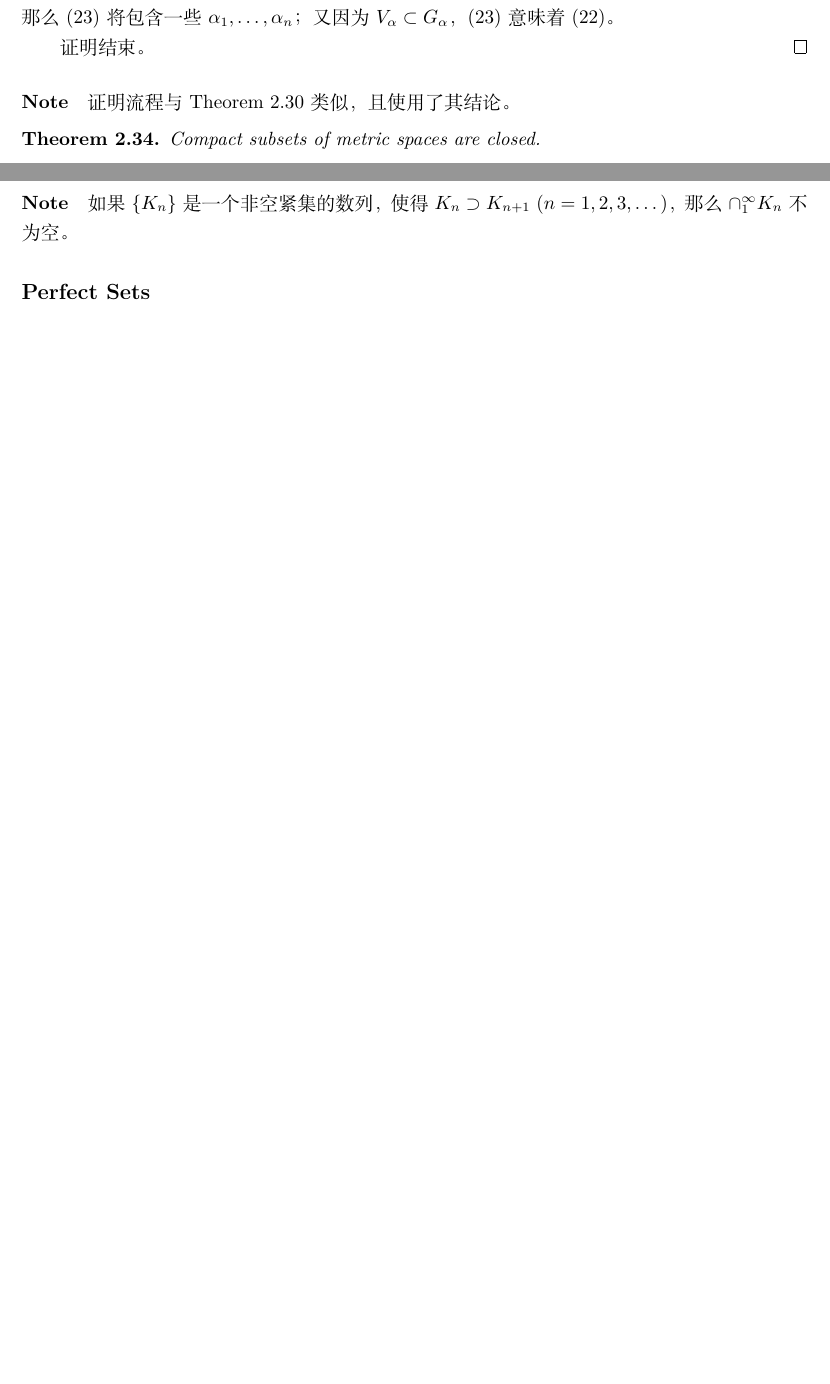
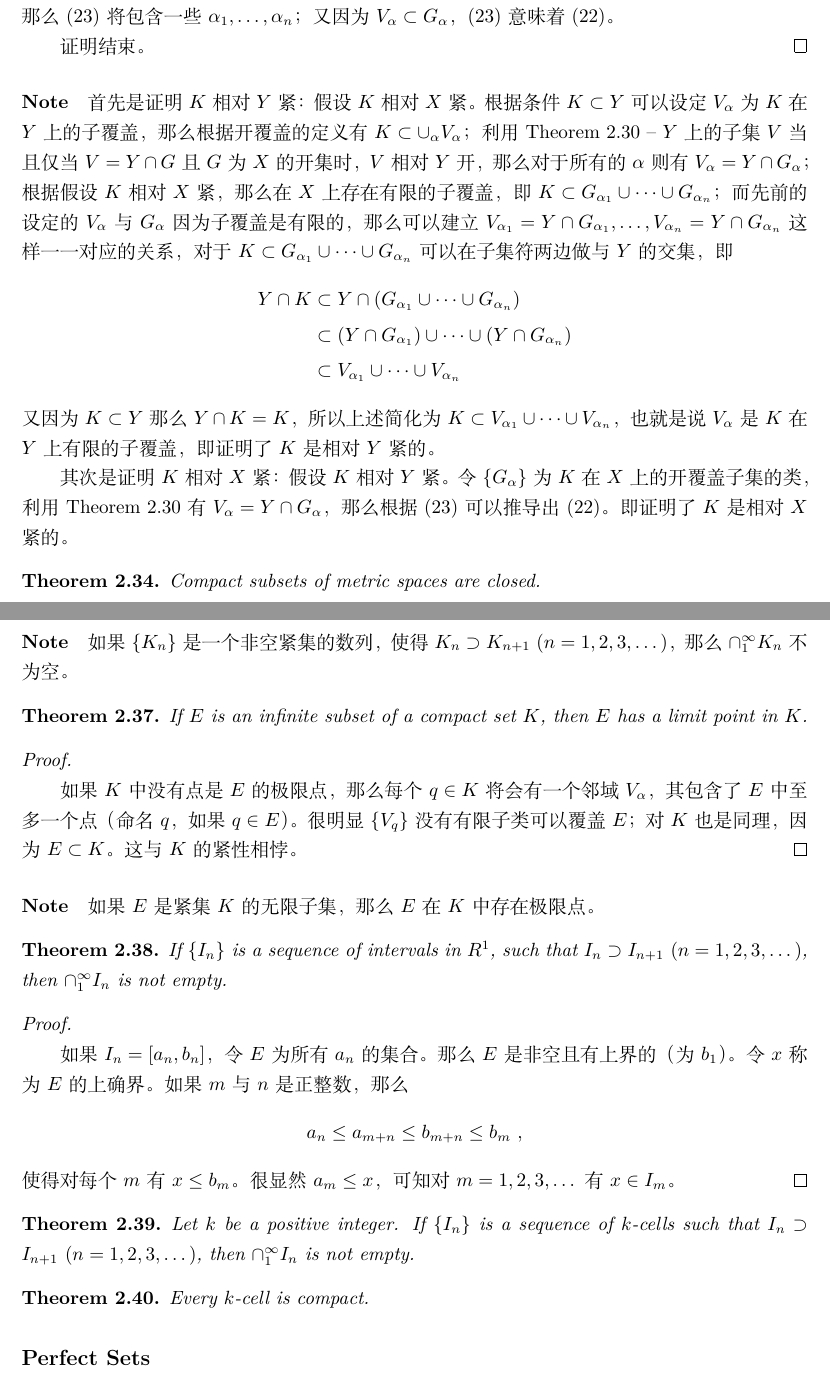
Before and after one commit to Jacobbishopxy/poma-notes, a LaTeX document (poma-notes.tex, which reads Ch02 Basic Topology/Sec02 Compact Sets.tex): two parts of pages 32 and 33 of 42 before the commit and two parts of pages 32 and 34 of 43 after it, joined at a grey line, cut so that both start at the same text, the shorter picture padded with empty space. Compiled offline with XeLaTeX.

Commit message:
chore: add notes

```diff
--- a/Ch02 Basic Topology/Sec02 Compact Sets.tex
+++ b/Ch02 Basic Topology/Sec02 Compact Sets.tex
@@ -63,7 +63,24 @@
   证明结束。
 \end{proof}
 
-\anote 证明流程与 Theorem 2.30 类似，且使用了其结论。
+\begin{anote}
+  首先是证明 $K$ 相对 $Y$ 紧：假设 $K$ 相对 $X$ 紧。根据条件 $K \subset Y$ 可以设定 ${V_{\alpha}}$ 为 $K$ 在 $Y$ 上的子覆盖，
+  那么根据开覆盖的定义有 $K \subset \cup_{\alpha}V_{\alpha}$；利用 Theorem 2.30 -- $Y$ 上的子集 $V$ 当且仅当 $V = Y \cap G$
+  且$G$ 为 $X$ 的开集时， $V$ 相对 $Y$ 开，那么对于所有的 $\alpha$ 则有 $V_{\alpha} = Y \cap G_{\alpha}$；根据假设 $K$ 相对
+  $X$ 紧，那么在 $X$ 上存在有限的子覆盖，即 $K \subset G_{\alpha_1} \cup \dots \cup G_{\alpha_n}$；而先前的设定的 $V_{\alpha}$
+  与 $G_{\alpha}$ 因为子覆盖是有限的，那么可以建立 $V_{\alpha_1}=Y\cap G_{\alpha_1},\dots,V_{\alpha_n}=Y\cap G_{\alpha_n}$
+  这样一一对应的关系，对于 $K \subset G_{\alpha_1} \cup \dots \cup G_{\alpha_n}$ 可以在子集符两边做与 $Y$ 的交集，即
+  \begin{align*}
+    \mathcal{} Y \cap K & \subset Y \cap \left(G_{\alpha_1} \cup \dots \cup G_{\alpha_n}\right)                     \\
+                        & \subset \left(Y \cap G_{\alpha_1}\right) \cup \dots \cup \left(Y \cap G_{\alpha_n}\right) \\
+                        & \subset V_{\alpha_1} \cup \dots \cup V_{\alpha_n}
+  \end{align*}
+  又因为 $K \subset Y$ 那么 $Y \cap K = K$，所以上述简化为 $K \subset V_{\alpha_1} \cup \dots \cup V_{\alpha_n}$，也就是说
+  $V_{\alpha}$ 是 $K$ 在 $Y$ 上有限的子覆盖，即证明了 $K$ 是相对 $Y$ 紧的。
+
+  其次是证明 $K$ 相对 $X$ 紧：假设 $K$ 相对 $Y$ 紧。令 $\{G_{\alpha}\}$ 为 $K$ 在 $X$ 上的开覆盖子集的类，利用 Theorem 2.30
+  有 $V_{\alpha} = Y \cap G_{\alpha}$，那么根据 (23) 可以推导出 (22)。即证明了 $K$ 是相对 $X$ 紧的。
+\end{anote}
 
 \begin{theorem}
   Compact subsets of metric spaces are closed.
@@ -125,4 +142,43 @@
 \anote
 如果 $\{K_n\}$ 是一个非空紧集的数列，使得 $K_n \supset K_{n+1} \ (n=1,2,3,\dots)$，那么 $\cap_1^{\infty} K_n$ 不为空。
 
+\begin{theorem}
+  If $E$ is an infinite subset of a compact set $K$, then $E$ has a limit point in $K$.
+\end{theorem}
+
+\begin{proof}
+  如果 $K$ 中没有点是 $E$ 的极限点，那么每个 $q \in K$ 将会有一个邻域 $V_{\alpha}$，其包含了 $E$ 中至多一个点（命名 $q$，
+  如果 $q \in E$）。很明显 $\{V_q\}$ 没有有限子类可以覆盖 $E$；对 $K$ 也是同理，因为 $E \subset K$。这与 $K$ 的紧性相悖。
+\end{proof}
+
+\anote
+如果 $E$ 是紧集 $K$ 的无限子集，那么 $E$ 在 $K$ 中存在极限点。
+
+\begin{theorem}
+  If $\{I_n\}$ is a sequence of intervals in $R^1$, such that $I_n \supset I_{n+1} \ (n=1,2,3,\dots)$, then
+  $\cap_1^{\infty} I_n$ is not empty.
+\end{theorem}
+
+\begin{proof}
+  如果 $I_n = [a_n,b_n]$，令 $E$ 为所有 $a_n$ 的集合。那么 $E$ 是非空且有上界的（为 $b_1$）。令 $x$ 称为 $E$ 的上确界。
+  如果 $m$ 与 $n$ 是正整数，那么
+  \[a_n \le a_{m+n} \le b_{m+n} \le b_m \ ,\]
+  使得对每个 $m$ 有 $x \le b_m$。很显然 $a_m \le x$，可知对 $m=1,2,3,\dots$ 有 $x \in I_m$。
+\end{proof}
+
+\begin{theorem}
+  Let $k$ be a positive integer. If $\{I_n\}$ is a sequence of $k$-cells such that $I_n \supset I_{n+1} \ (n=1,2,3,\dots)$,
+  then $\cap_1^{\infty} I_n$ is not empty.
+\end{theorem}
+
+% \begin{proof}
+% \end{proof}
+
+\begin{theorem}
+  Every $k$-cell is compact.
+\end{theorem}
+
+% \begin{proof}
+% \end{proof}
+
 \end{document}
```
Also changed, not shown: Ch02 Basic Topology/Sec01 Finite, Countable, and Uncoutable Sets.tex (+1 -1 lines), out/poma-notes.pdf, Ch02 Basic Topology/Sec02 Compact Sets.tex (6 more changed lines).
